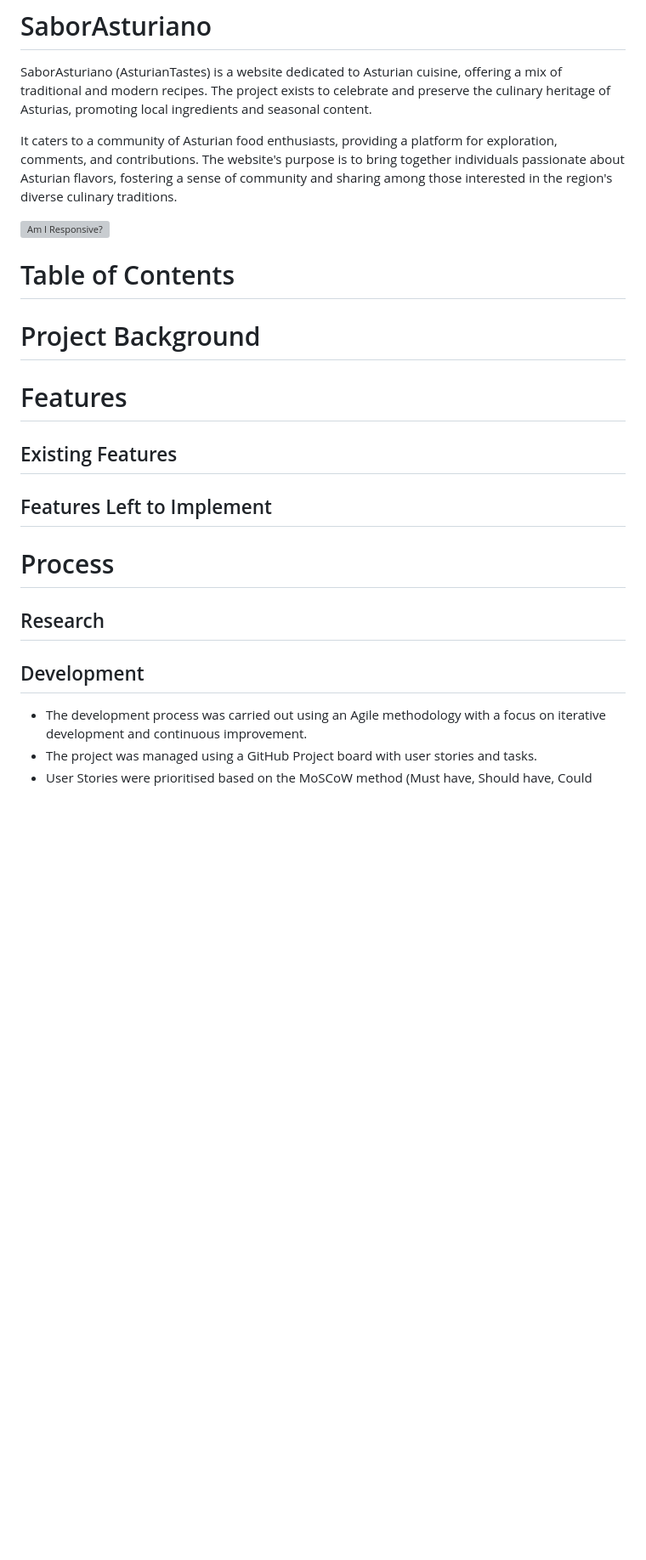
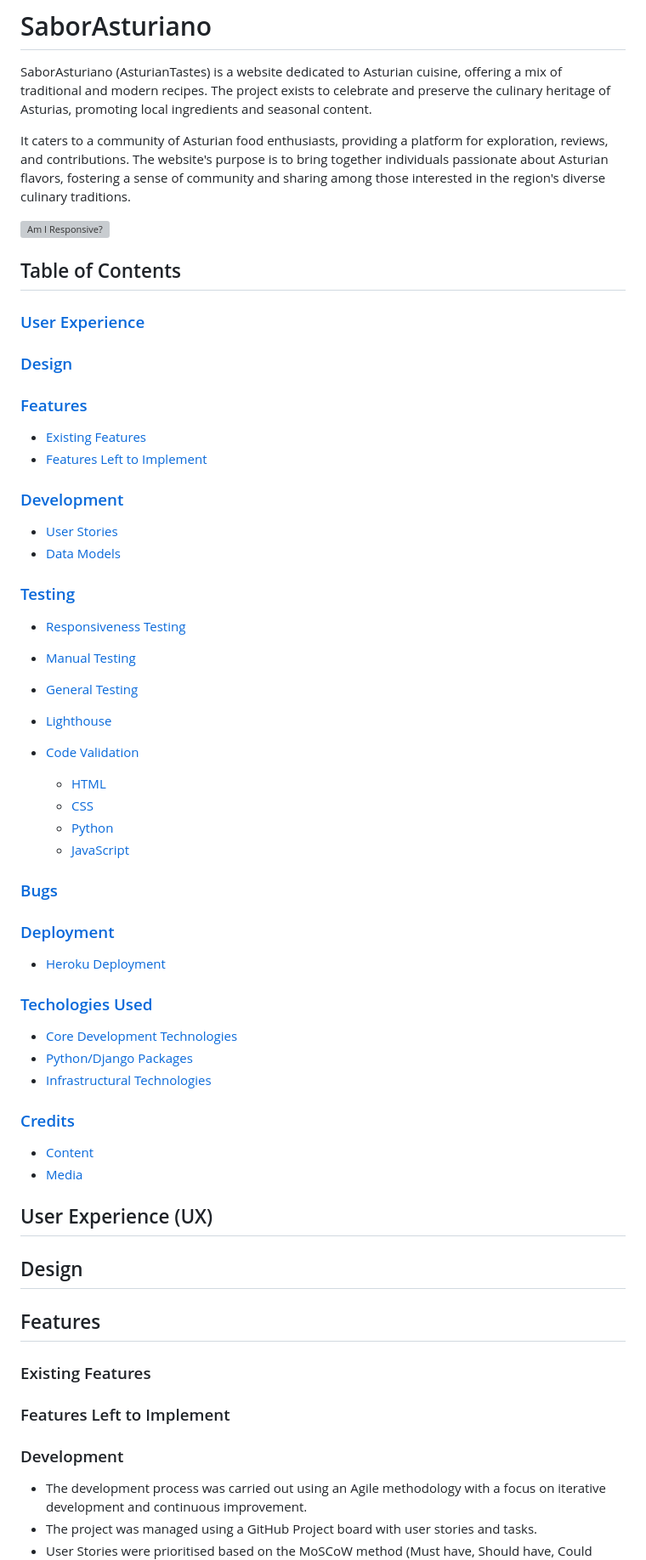
Before and after one commit to Hugh1996/sabor-asturiano-pp4, a Markdown page: README.md, the part around one of its changes. Shown at 85% size. Rendered like a GitHub page; blank space fills up the shorter version; grey boxes are pictures that could not be loaded.

Commit message:
Table of contents

```diff
--- a/README.md
+++ b/README.md
@@ -2,25 +2,68 @@
 
 SaborAsturiano (AsturianTastes) is a website dedicated to Asturian cuisine, offering a mix of traditional and modern recipes. The project exists to celebrate and preserve the culinary heritage of Asturias, promoting local ingredients and seasonal content.
 
-It caters to a community of Asturian food enthusiasts, providing a platform for exploration, comments, and contributions. The website's purpose is to bring together individuals passionate about Asturian flavors, fostering a sense of community and sharing among those interested in the region's diverse culinary traditions.
+It caters to a community of Asturian food enthusiasts, providing a platform for exploration, reviews, and contributions. The website's purpose is to bring together individuals passionate about Asturian flavors, fostering a sense of community and sharing among those interested in the region's diverse culinary traditions.
 
 ![Am I Responsive?]()
 
-# Table of Contents
+## Table of Contents
 
-# Project Background
+### [User Experience](#user-experience-ux)
 
-# Features
+### [Design](#design)
 
-## Existing Features
+### [Features](#features)
 
-## Features Left to Implement
+- [Existing Features](#existing-features)
+- [Features Left to Implement](#features-left-to-implement)
 
-# Process
+### [Development](#development)
 
-## Research
+- [User Stories](#user-stories)
+- [Data Models](#data-models)
 
-## Development
+### [Testing](#testing)
+
+- [Responsiveness Testing](#responsiveness-testing)
+- [Manual Testing](#manual-testing)
+- [General Testing](#general-testing)
+- [Lighthouse](#lighthouse)
+- [Code Validation](#code-validation)
+
+  - [HTML](#html)
+  - [CSS](#css)
+  - [Python](#python)
+  - [JavaScript](#javascript)
+
+### [Bugs](#bugs)
+
+### [Deployment](#deployment)
+
+ - [Heroku Deployment](#heroku-deployment)
+
+### [Techologies Used](#techologies-used)
+
+ - [Core Development Technologies](#core-development-technologies)
+- [Python/Django Packages](#pythondjango-packages)
+- [Infrastructural Technologies](#infrastructural-technologies)
+
+### [Credits](#credits)
+
+ - [Content](#content)
+ - [Media](#media)
+
+
+## User Experience (UX)
+
+## Design
+
+## Features
+
+### Existing Features
+
+### Features Left to Implement
+
+### Development
 
 - The development process was carried out using an Agile methodology with a focus on iterative development and continuous improvement.
 - The project was managed using a GitHub Project board with user stories and tasks.
```
Also changed, not shown: other parts of README.md (+18 -17 lines), static/images/chorizos.jpg (renamed from media/recipes/chorizos.jpg), 3 other files.
